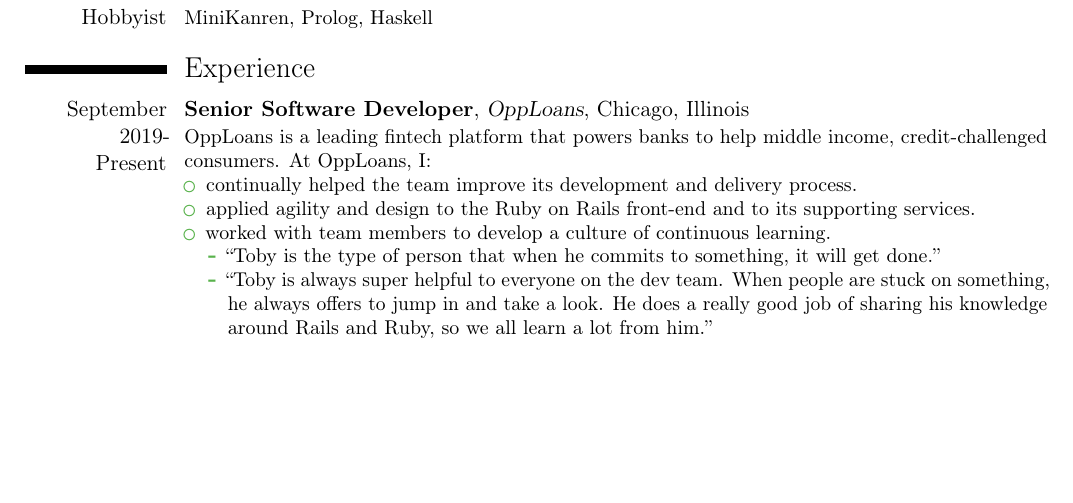
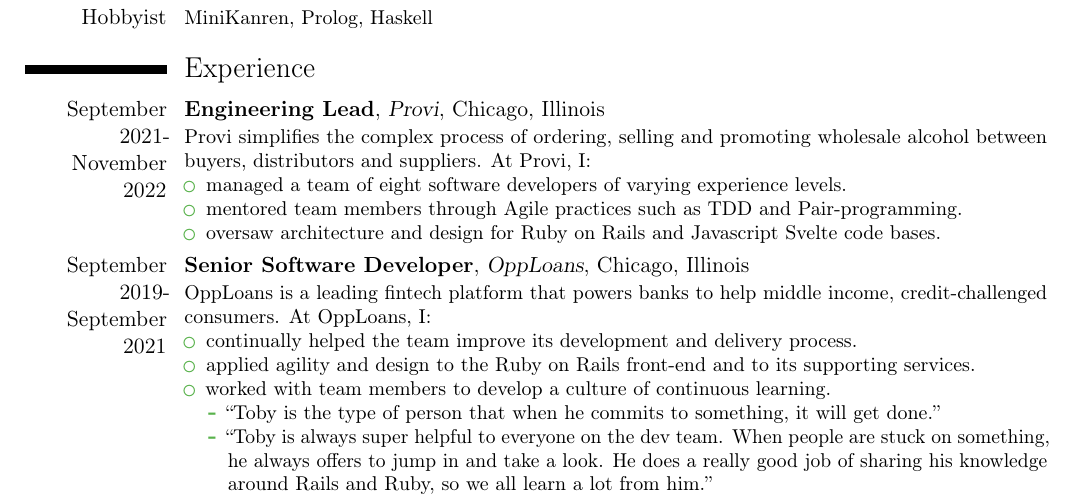
Before and after one commit to tobytripp/resume, a LaTeX CV (resume.tex): part of page 1 of 3, cut so that both start at the same text, the shorter picture padded with empty space. Compiled offline with pdfLaTeX.

Commit message:
Add Provi

```diff
--- a/resume.tex
+++ b/resume.tex
@@ -66,8 +66,21 @@
 \section{Experience}
 
 %\cventry{year--year}{Degree}{Institution}{City}{\textit{Grade}}{Description}
+\cventry{September 2021-\\November 2022} {Engineering Lead} {Provi} {Chicago,
+  Illinois} {} { %
+  Provi simplifies the complex process of ordering, selling and promoting
+  wholesale alcohol between buyers, distributors and suppliers.  At Provi, I:
+  \begin{itemize}
+  \item managed a team of eight software developers of varying experience
+    levels.
+  \item mentored team members through Agile practices such as TDD and
+    Pair-programming.
+  \item oversaw architecture and design for Ruby on Rails and Javascript
+    Svelte code bases.
+  \end{itemize}
+}
 
-\cventry{September 2019-\\Present} {Senior Software Developer}
+\cventry{September 2019-\\September 2021} {Senior Software Developer}
   {OppLoans} {Chicago, Illinois} {} { %
   OppLoans is a leading fintech platform that powers banks to help middle
   income, credit-challenged consumers.  At OppLoans, I:
```
